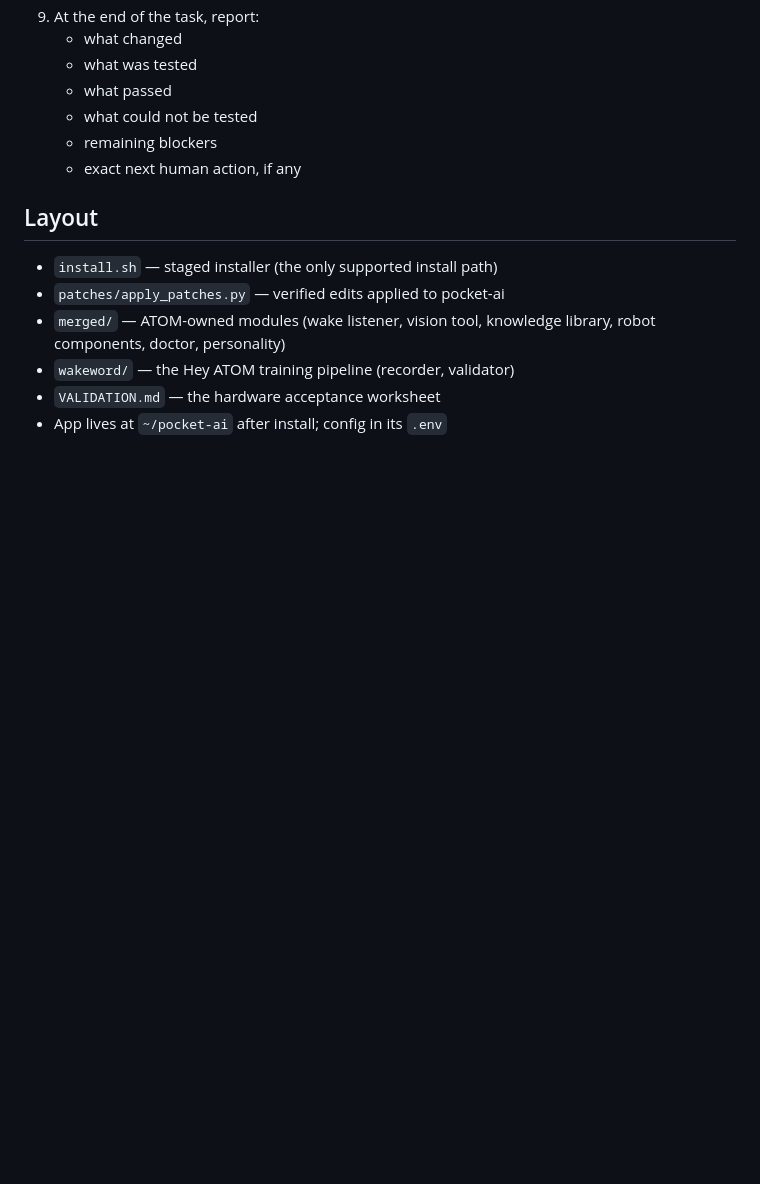
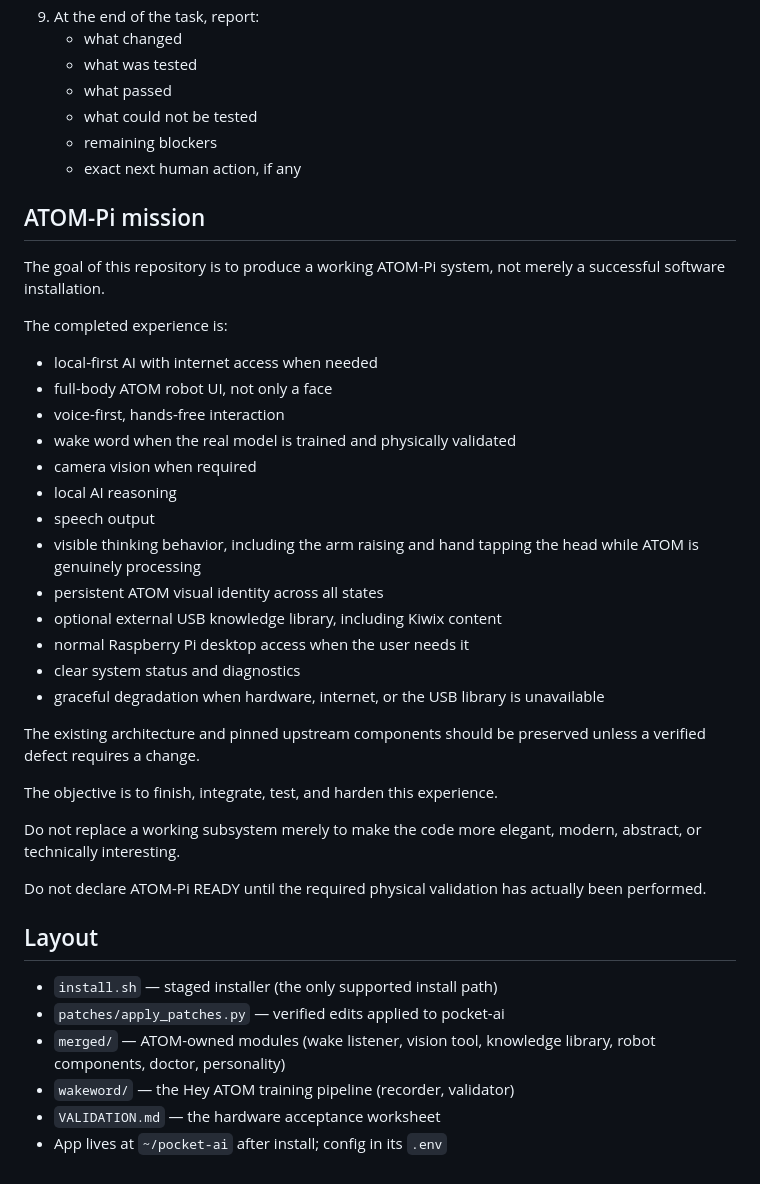
Before and after one commit to zlipson1999/ATOM-Pi, a Markdown page: CLAUDE.md, the part around the change. Rendered like a GitHub page; blank space fills up the shorter version.

```diff
--- a/CLAUDE.md
+++ b/CLAUDE.md
@@ -120,6 +120,38 @@ When given a task:
    - what could not be tested
    - remaining blockers
    - exact next human action, if any
+## ATOM-Pi mission
+
+The goal of this repository is to produce a working ATOM-Pi system, not merely
+a successful software installation.
+
+The completed experience is:
+
+- local-first AI with internet access when needed
+- full-body ATOM robot UI, not only a face
+- voice-first, hands-free interaction
+- wake word when the real model is trained and physically validated
+- camera vision when required
+- local AI reasoning
+- speech output
+- visible thinking behavior, including the arm raising and hand tapping the head
+  while ATOM is genuinely processing
+- persistent ATOM visual identity across all states
+- optional external USB knowledge library, including Kiwix content
+- normal Raspberry Pi desktop access when the user needs it
+- clear system status and diagnostics
+- graceful degradation when hardware, internet, or the USB library is unavailable
+
+The existing architecture and pinned upstream components should be preserved
+unless a verified defect requires a change.
+
+The objective is to finish, integrate, test, and harden this experience.
+
+Do not replace a working subsystem merely to make the code more elegant,
+modern, abstract, or technically interesting.
+
+Do not declare ATOM-Pi READY until the required physical validation has actually
+been performed.
 
 ## Layout
 
```
